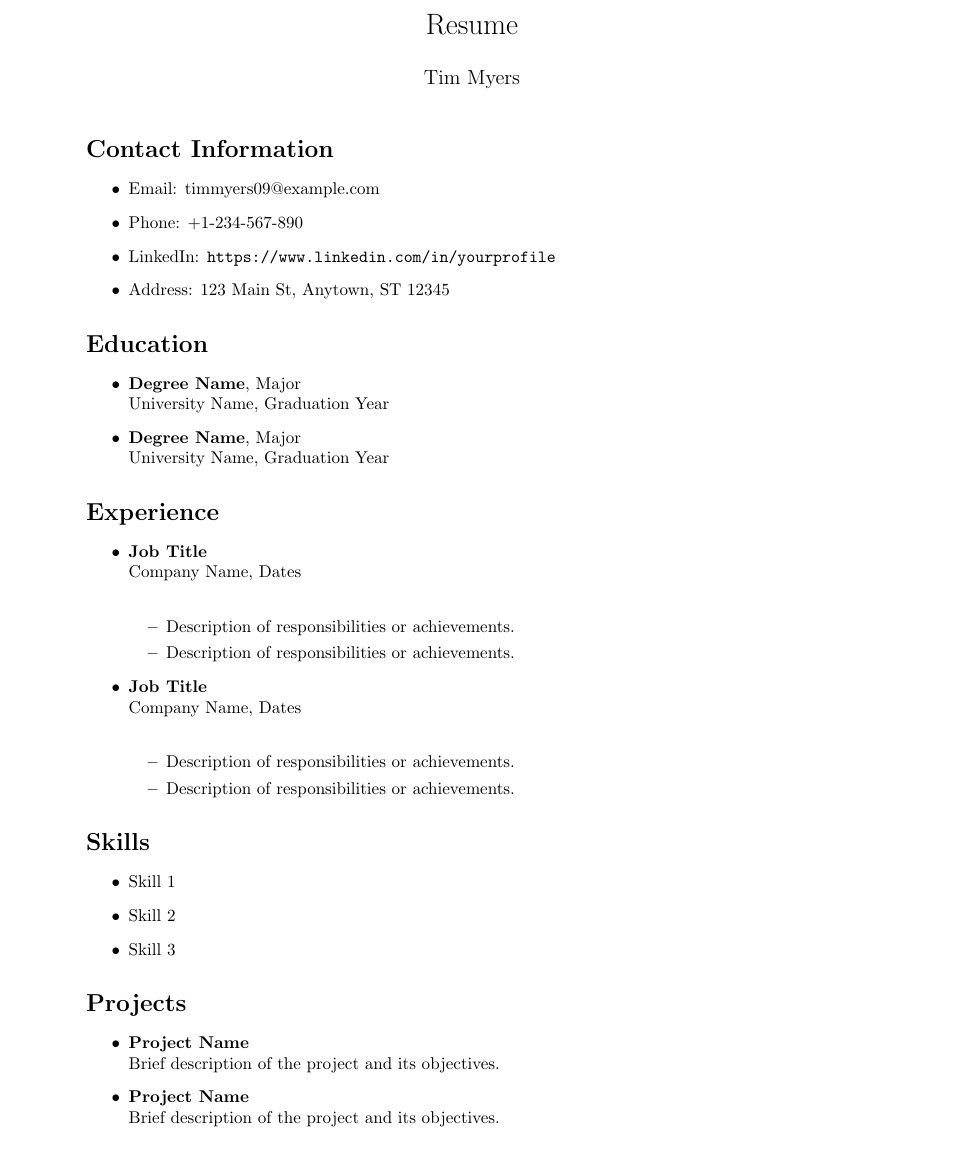
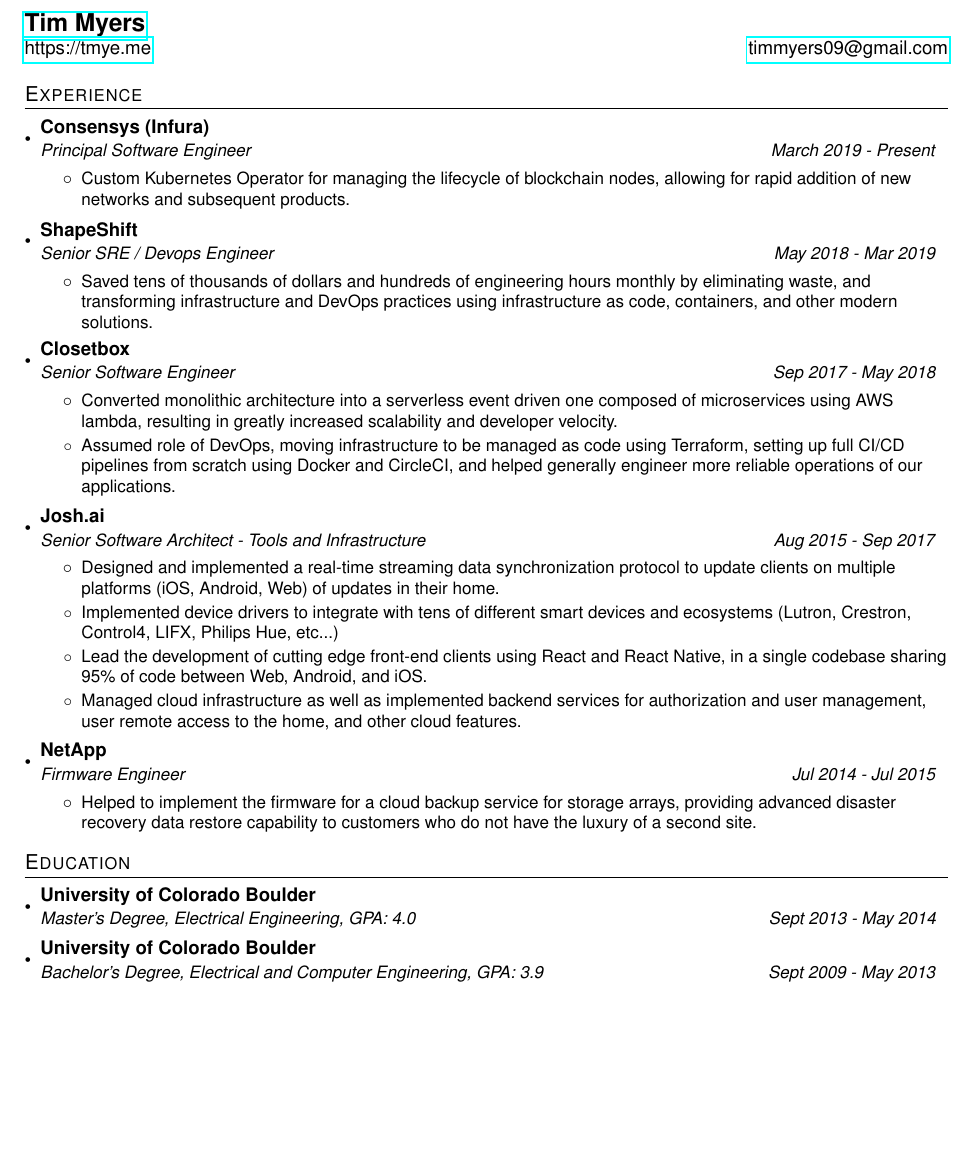
Before and after one commit to timmyers/resume, a LaTeX CV (resume.tex): part of the page, cut at the place of the change, the shorter picture padded with empty space. Compiled offline with pdfLaTeX.

Commit message:
fix: resume update

```diff
--- a/resume.tex
+++ b/resume.tex
@@ -6,2 +7 @@
 
-\title{Resume}
@@ -10,54 +79,66 @@
 
 \begin{document}
 
-\maketitle
+%----------HEADING-----------------
+\begin{tabular*}{\textwidth}{l@{\extracolsep{\fill}}r}
+  \textbf{\href{https://tmye.me/}{\Large Tim Myers}} & \\
+  \href{https://tmye.me/}{https://tmye.me} &
+  \href{mailto:timmyers09@gmail.com}{timmyers09@gmail.com} \\
+\end{tabular*}
 
-\section*{Contact Information}
-\begin{itemize}
-    \item Email: timmyers09@example.com
-    \item Phone: +1-234-567-890
-    \item LinkedIn: \url{https://www.linkedin.com/in/yourprofile}
-    \item Address: 123 Main St, Anytown, ST 12345
-\end{itemize}
 
-\section*{Education}
-\begin{itemize}
-    \item \textbf{Degree Name}, Major \\
-    University Name, Graduation Year
-    \item \textbf{Degree Name}, Major \\
-    University Name, Graduation Year
-\end{itemize}
+%-----------EXPERIENCE-----------------
+\section{Experience}
+  \resumeSubHeadingListStart
 
-\section*{Experience}
-\begin{itemize}
-    \item \textbf{Job Title} \\
-    Company Name, Dates \\
-    \begin{itemize}
-        \item Description of responsibilities or achievements.
-        \item Description of responsibilities or achievements.
-    \end{itemize}
+    \resumeSubheading
+      {Consensys (Infura)}
+      {Principal Software Engineer}{March 2019 - Present}
+      \resumeItemListStart
+        \resumeItemNoBold {Custom Kubernetes Operator for managing the lifecycle of blockchain nodes, allowing for rapid addition of new networks and subsequent products.}
+      \resumeItemListEnd
 
-    \item \textbf{Job Title} \\
-    Company Name, Dates \\
-    \begin{itemize}
-        \item Description of responsibilities or achievements.
-        \item Description of responsibilities or achievements.
-    \end{itemize}
-\end{itemize}
+    \resumeSubheading
+      {ShapeShift}
+      {Senior SRE / Devops Engineer}{May 2018 - Mar 2019}
+      \resumeItemListStart
+        \resumeItemNoBold {Saved tens of thousands of dollars and hundreds of engineering hours monthly by eliminating waste, and transforming infrastructure and DevOps practices using infrastructure as code, containers, and other modern solutions.}
+      \resumeItemListEnd
 
-\section*{Skills}
-\begin{itemize}
-    \item Skill 1
-    \item Skill 2
-    \item Skill 3
-\end{itemize}
+    \resumeSubheading
+      {Closetbox}
+      {Senior Software Engineer}{Sep 2017 - May 2018}
+      \resumeItemListStart
+        \resumeItemNoBold {Converted monolithic architecture into a serverless event driven one composed of microservices using AWS lambda, resulting in greatly increased scalability and developer velocity.}
+        \resumeItemNoBold {Assumed role of DevOps, moving infrastructure to be managed as code using Terraform, setting up full CI/CD pipelines from scratch using Docker and CircleCI, and helped generally engineer more reliable operations of our applications.}
+      \resumeItemListEnd
 
-\section*{Projects}
-\begin{itemize}
-    \item \textbf{Project Name} \\
-    Brief description of the project and its objectives.
-    \item \textbf{Project Name} \\
-    Brief description of the project and its objectives.
-\end{itemize}
+    \resumeSubheading
+      {Josh.ai}
+      {Senior Software Architect - Tools and Infrastructure}{Aug 2015 - Sep 2017}
+      \resumeItemListStart
+        \resumeItemNoBold {Designed and implemented a real-time streaming data synchronization protocol to update clients on multiple platforms (iOS, Android, Web) of updates in their home.}
+        \resumeItemNoBold {Implemented device drivers to integrate with tens of different smart devices and ecosystems (Lutron, Crestron, Control4, LIFX, Philips Hue, etc...)}
+        \resumeItemNoBold {Lead the development of cutting edge front-end clients using React and React Native, in a single codebase sharing 95\% of code between Web, Android, and iOS.}
+        \resumeItemNoBold {Managed cloud infrastructure as well as implemented backend services for authorization and user management, user remote access to the home, and other cloud features.}
+      \resumeItemListEnd
 
+    \resumeSubheading
+      {NetApp}
+      {Firmware Engineer}{Jul 2014 - Jul 2015}
+      \resumeItemListStart
+        \resumeItemNoBold {Helped to implement the firmware for a cloud backup service for storage arrays, providing advanced disaster recovery data restore capability to customers who do not have the luxury of a second site.}
+      \resumeItemListEnd
+  \resumeSubHeadingListEnd
+
+\section{Education}
+  \resumeSubHeadingListStart
+    \resumeSubheading
+      {University of Colorado Boulder}
+      {Master's Degree, Electrical Engineering, GPA: 4.0}{Sept 2013 - May 2014}
+
+    \resumeSubheading
+      {University of Colorado Boulder}
+      {Bachelor's Degree, Electrical and Computer Engineering, GPA: 3.9}{Sept 2009 - May 2013}
+  \resumeSubHeadingListEnd
 \end{document}
```
Also changed, not shown: resume.tex (82 more changed lines).
